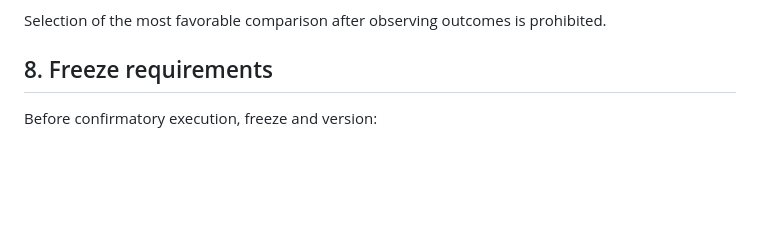
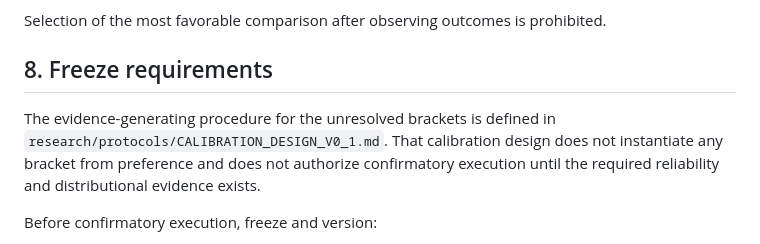
Before and after one commit to Noahhawkes/oracle-ai-runtime, a Markdown page: research/protocols/SIX_DIMENSION_DECISION_RULE_V0_1.md, the part around the change. GitHub-like rendering; blank space fills up the shorter version.

Commit message:
research: link decision rule to calibration design v0.1

```diff
--- a/research/protocols/SIX_DIMENSION_DECISION_RULE_V0_1.md
+++ b/research/protocols/SIX_DIMENSION_DECISION_RULE_V0_1.md
@@ -195,6 +195,8 @@ Selection of the most favorable comparison after observing outcomes is prohibite
 
 ## 8. Freeze requirements
 
+The evidence-generating procedure for the unresolved brackets is defined in `research/protocols/CALIBRATION_DESIGN_V0_1.md`. That calibration design does not instantiate any bracket from preference and does not authorize confirmatory execution until the required reliability and distributional evidence exists.
+
 Before confirmatory execution, freeze and version:
 
 - the superiority set (P);
```
